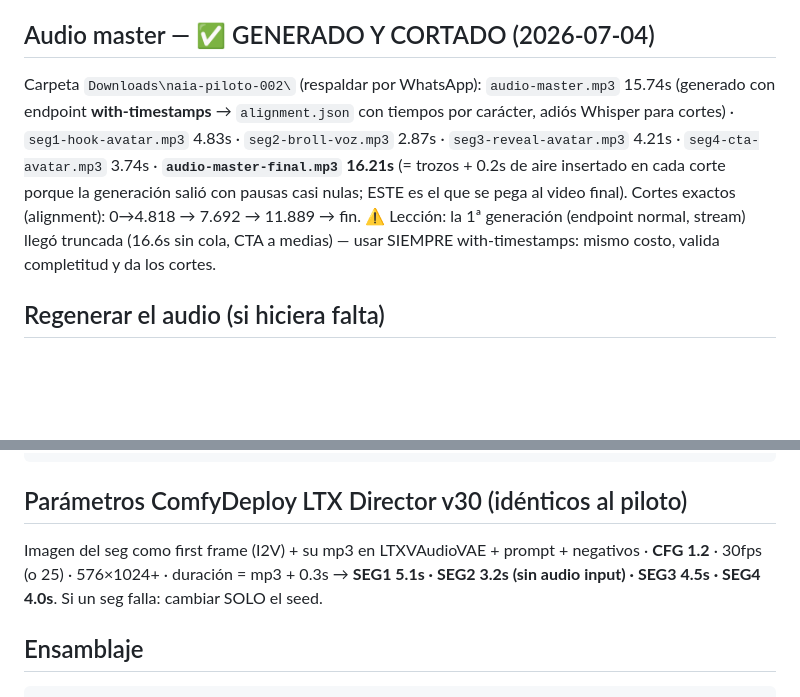
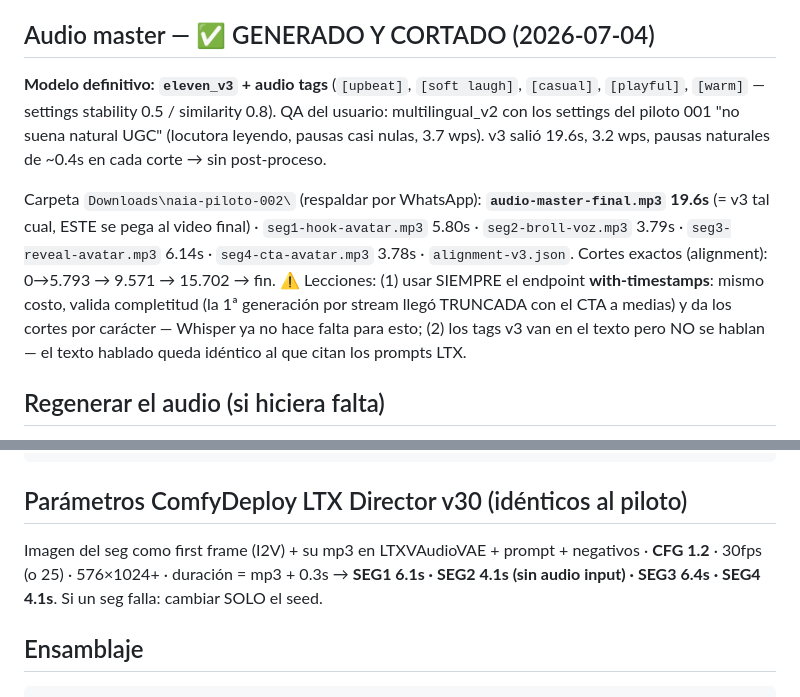
Before and after one commit to jaaraque87/araque-solutions-os, a Markdown page: characters/naia-cruz/piloto-002-tumarca.md, 2 parts joined by grey strips. Drawn GitHub-style; blank space fills up the shorter version.

Commit message:
Canon de voz: eleven_v3 + audio tags reemplaza a multilingual_v2 (no sonaba UGC) — piloto 002 recortado con alignment v3
Co-Authored-By: Claude Fable 5 <noreply@anthropic.com>

```diff
--- a/characters/naia-cruz/piloto-002-tumarca.md
+++ b/characters/naia-cruz/piloto-002-tumarca.md
@@ -30,8 +30,11 @@ CTA keyword **"MARCA"** (piloto 001 usó "UGC") → atribución por reel en los
 
 ## Audio master — ✅ GENERADO Y CORTADO (2026-07-04)
 
-Carpeta `Downloads\naia-piloto-002\` (respaldar por WhatsApp): `audio-master.mp3` 15.74s (generado con endpoint **with-timestamps** → `alignment.json` con tiempos por carácter, adiós Whisper para cortes) · `seg1-hook-avatar.mp3` 4.83s · `seg2-broll-voz.mp3` 2.87s · `seg3-reveal-avatar.mp3` 4.21s · `seg4-cta-avatar.mp3` 3.74s · **`audio-master-final.mp3` 16.21s** (= trozos + 0.2s de aire insertado en cada corte porque la generación salió con pausas casi nulas; ESTE es el que se pega al video final).
-Cortes exactos (alignment): 0→4.818 → 7.692 → 11.889 → fin. ⚠ Lección: la 1ª generación (endpoint normal, stream) llegó truncada (16.6s sin cola, CTA a medias) — usar SIEMPRE with-timestamps: mismo costo, valida completitud y da los cortes.
+**Modelo definitivo: `eleven_v3` + audio tags** (`[upbeat]`, `[soft laugh]`, `[casual]`, `[playful]`, `[warm]` — settings stability 0.5 / similarity 0.8). QA del usuario: multilingual_v2 con los settings del piloto 001 "no suena natural UGC" (locutora leyendo, pausas casi nulas, 3.7 wps). v3 salió 19.6s, 3.2 wps, pausas naturales de ~0.4s en cada corte → sin post-proceso.
+
+Carpeta `Downloads\naia-piloto-002\` (respaldar por WhatsApp): **`audio-master-final.mp3` 19.6s** (= v3 tal cual, ESTE se pega al video final) · `seg1-hook-avatar.mp3` 5.80s · `seg2-broll-voz.mp3` 3.79s · `seg3-reveal-avatar.mp3` 6.14s · `seg4-cta-avatar.mp3` 3.78s · `alignment-v3.json`.
+Cortes exactos (alignment): 0→5.793 → 9.571 → 15.702 → fin.
+⚠ Lecciones: (1) usar SIEMPRE el endpoint **with-timestamps**: mismo costo, valida completitud (la 1ª generación por stream llegó TRUNCADA con el CTA a medias) y da los cortes por carácter — Whisper ya no hace falta para esto; (2) los tags v3 van en el texto pero NO se hablan — el texto hablado queda idéntico al que citan los prompts LTX.
 
 ## Regenerar el audio (si hiciera falta)
 
@@ -91,7 +94,7 @@ no extra limbs, no face warp, no object duplication, no text artifacts, no warpe
 
 ## Parámetros ComfyDeploy LTX Director v30 (idénticos al piloto)
 
-Imagen del seg como first frame (I2V) + su mp3 en LTXVAudioVAE + prompt + negativos · **CFG 1.2** · 30fps (o 25) · 576×1024+ · duración = mp3 + 0.3s → **SEG1 5.1s · SEG2 3.2s (sin audio input) · SEG3 4.5s · SEG4 4.0s**. Si un seg falla: cambiar SOLO el seed.
+Imagen del seg como first frame (I2V) + su mp3 en LTXVAudioVAE + prompt + negativos · **CFG 1.2** · 30fps (o 25) · 576×1024+ · duración = mp3 + 0.3s → **SEG1 6.1s · SEG2 4.1s (sin audio input) · SEG3 6.4s · SEG4 4.1s**. Si un seg falla: cambiar SOLO el seed.
 
 ## Ensamblaje
 
```
Also changed, not shown: characters/naia-cruz/produccion-ltx.md (+1 -1 lines).
